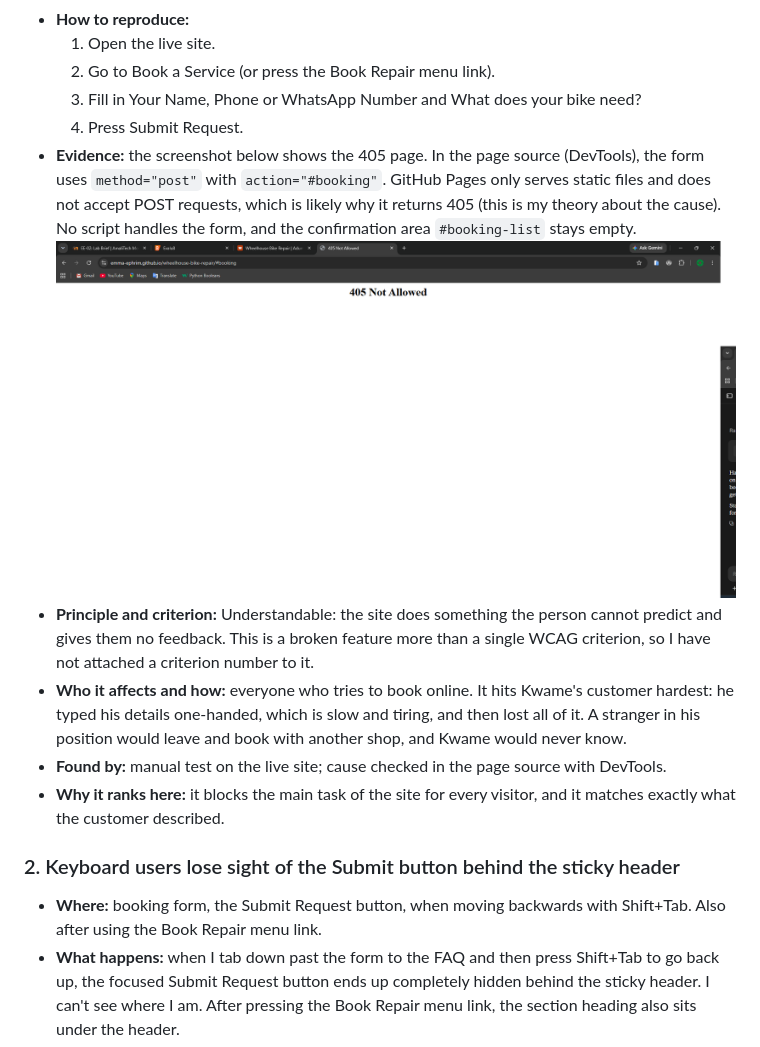
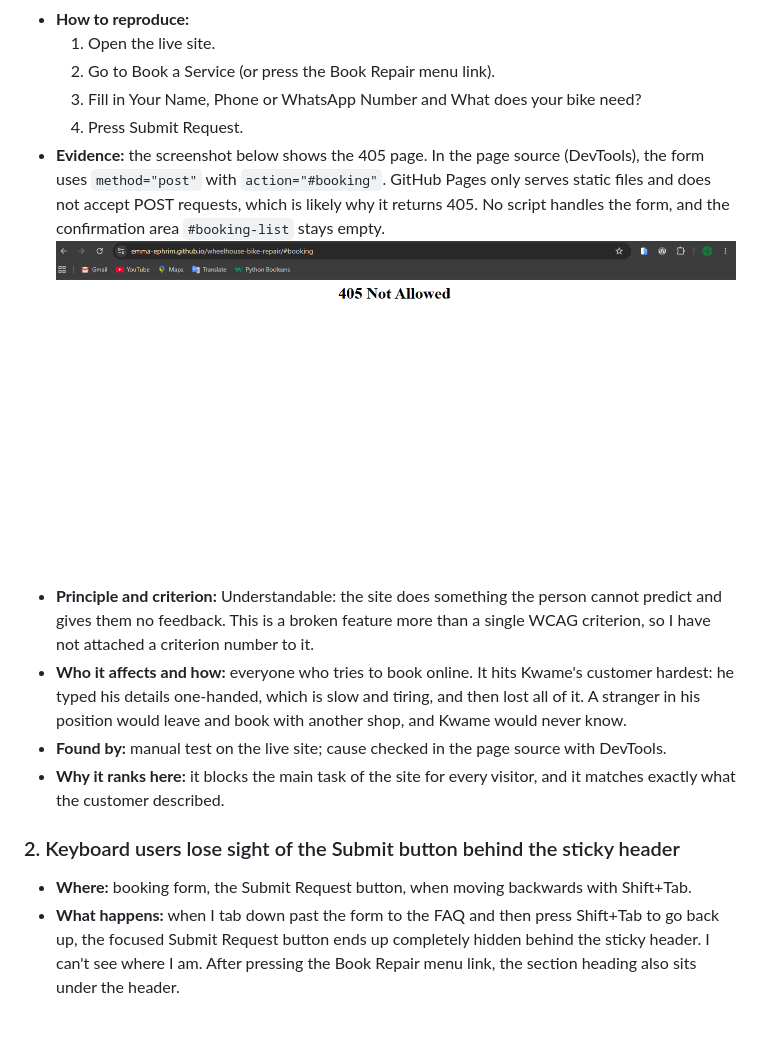
Before and after one commit to qcalvin3/wheelhouse-rebuild, a Markdown page: docs/ee02/audit-of-emma-ephrim.md, the part around the change. GitHub-like rendering; pictures changed too: docs/ee02/evidence/01-form-405.png; blank space fills up the shorter version.

```diff
--- a/docs/ee02/audit-of-emma-ephrim.md
+++ b/docs/ee02/audit-of-emma-ephrim.md
@@ -34,7 +34,7 @@ Kwame’s customer could not book a repair one-handed or with only a keyboard. I
   2. Go to Book a Service (or press the Book Repair menu link).
   3. Fill in Your Name, Phone or WhatsApp Number and What does your bike need?
   4. Press Submit Request.
-- **Evidence:** the screenshot below shows the 405 page. In the page source (DevTools), the form uses `method="post"` with `action="#booking"`. GitHub Pages only serves static files and does not accept POST requests, which is likely why it returns 405 (this is my theory about the cause). No script handles the form, and the confirmation area `#booking-list` stays empty.
+- **Evidence:** the screenshot below shows the 405 page. In the page source (DevTools), the form uses `method="post"` with `action="#booking"`. GitHub Pages only serves static files and does not accept POST requests, which is likely why it returns 405. No script handles the form, and the confirmation area `#booking-list` stays empty.
   ![Blank page reading 405 Not Allowed after pressing Submit Request](evidence/01-form-405.png)
 - **Principle and criterion:** Understandable: the site does something the person cannot predict and gives them no feedback. This is a broken feature more than a single WCAG criterion, so I have not attached a criterion number to it.
 - **Who it affects and how:** everyone who tries to book online. It hits Kwame's customer hardest: he typed his details one-handed, which is slow and tiring, and then lost all of it. A stranger in his position would leave and book with another shop, and Kwame would never know.
@@ -43,7 +43,7 @@ Kwame’s customer could not book a repair one-handed or with only a keyboard. I
 
 ### 2. Keyboard users lose sight of the Submit button behind the sticky header
 
-- **Where:** booking form, the Submit Request button, when moving backwards with Shift+Tab. Also after using the Book Repair menu link.
+- **Where:** booking form, the Submit Request button, when moving backwards with Shift+Tab.
 - **What happens:** when I tab down past the form to the FAQ and then press Shift+Tab to go back up, the focused Submit Request button ends up completely hidden behind the sticky header. I can't see where I am. After pressing the Book Repair menu link, the section heading also sits under the header.
 - **How to reproduce:**
   1. On a laptop, press Tab until focus reaches the last FAQ question.
```
